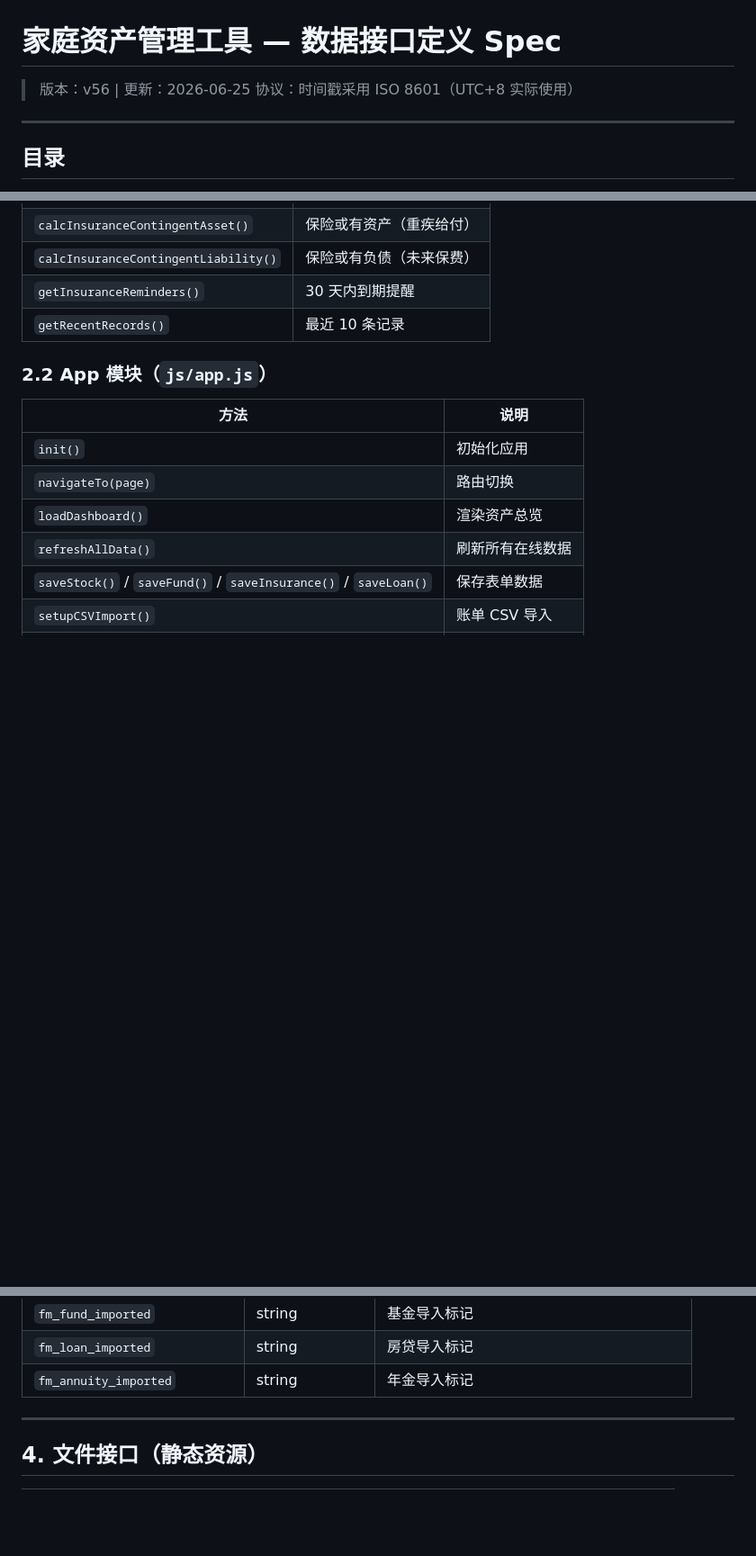
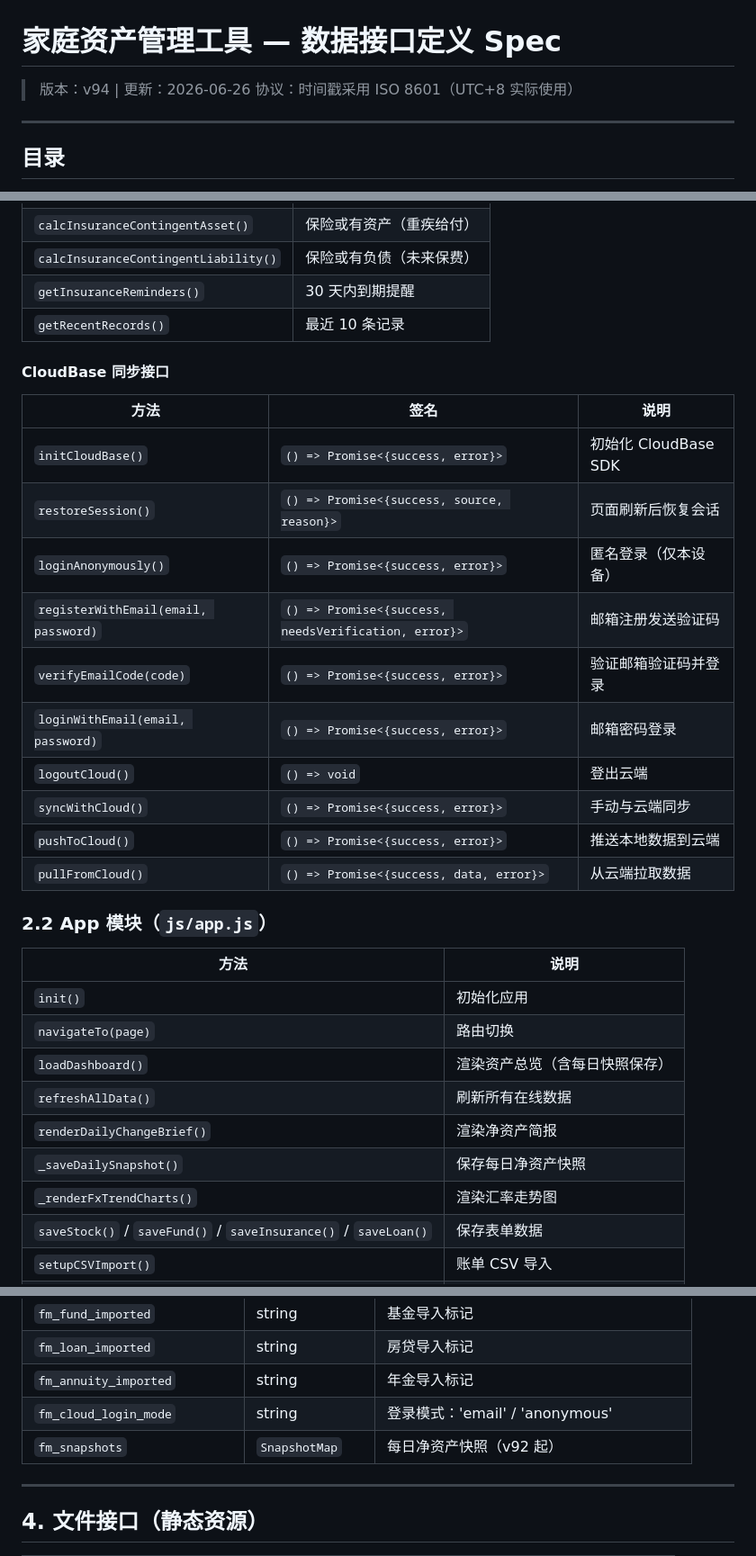
Before and after one commit to wangdian19830925/wang-luo-finance, a Markdown page: docs/数据接口定义spec.md, 3 parts joined by grey strips. Shown at 90% size. Drawn GitHub-style; blank space fills up the shorter version.

```diff
--- a/docs/数据接口定义spec.md
+++ b/docs/数据接口定义spec.md
@@ -1,6 +1,6 @@
 # 家庭资产管理工具 — 数据接口定义 Spec
 
-> 版本：v56 | 更新：2026-06-25
+> 版本：v94 | 更新：2026-06-26
 > 协议：时间戳采用 ISO 8601（UTC+8 实际使用）
 
 ---
@@ -162,14 +189,32 @@ GET https://open.er-api.com/v6/latest/USD
 | `getInsuranceReminders()` | 30 天内到期提醒 |
 | `getRecentRecords()` | 最近 10 条记录 |
 
+#### CloudBase 同步接口
+
+| 方法 | 签名 | 说明 |
+|------|------|------|
+| `initCloudBase()` | `() => Promise<{success, error}>` | 初始化 CloudBase SDK |
+| `restoreSession()` | `() => Promise<{success, source, reason}>` | 页面刷新后恢复会话 |
+| `loginAnonymously()` | `() => Promise<{success, error}>` | 匿名登录（仅本设备） |
+| `registerWithEmail(email, password)` | `() => Promise<{success, needsVerification, error}>` | 邮箱注册发送验证码 |
+| `verifyEmailCode(code)` | `() => Promise<{success, error}>` | 验证邮箱验证码并登录 |
+| `loginWithEmail(email, password)` | `() => Promise<{success, error}>` | 邮箱密码登录 |
+| `logoutCloud()` | `() => void` | 登出云端 |
+| `syncWithCloud()` | `() => Promise<{success, error}>` | 手动与云端同步 |
+| `pushToCloud()` | `() => Promise<{success, error}>` | 推送本地数据到云端 |
+| `pullFromCloud()` | `() => Promise<{success, data, error}>` | 从云端拉取数据 |
+
 ### 2.2 App 模块（`js/app.js`）
 
 | 方法 | 说明 |
 |------|------|
 | `init()` | 初始化应用 |
 | `navigateTo(page)` | 路由切换 |
-| `loadDashboard()` | 渲染资产总览 |
+| `loadDashboard()` | 渲染资产总览（含每日快照保存） |
 | `refreshAllData()` | 刷新所有在线数据 |
+| `renderDailyChangeBrief()` | 渲染净资产简报 |
+| `_saveDailySnapshot()` | 保存每日净资产快照 |
+| `_renderFxTrendCharts()` | 渲染汇率走势图 |
 | `saveStock()` / `saveFund()` / `saveInsurance()` / `saveLoan()` | 保存表单数据 |
 | `setupCSVImport()` | 账单 CSV 导入 |
 | `downloadCalendar()` | 导出 .ics 日历 |
@@ -208,6 +253,8 @@ GET https://open.er-api.com/v6/latest/USD
 | `fm_fund_imported` | string | 基金导入标记 |
 | `fm_loan_imported` | string | 房贷导入标记 |
 | `fm_annuity_imported` | string | 年金导入标记 |
+| `fm_cloud_login_mode` | string | 登录模式：'email' / 'anonymous' |
+| `fm_snapshots` | `SnapshotMap` | 每日净资产快照（v92 起） |
 
 ---
 
```
Also changed, not shown: other parts of docs/数据接口定义spec.md (+27 -0 lines).
